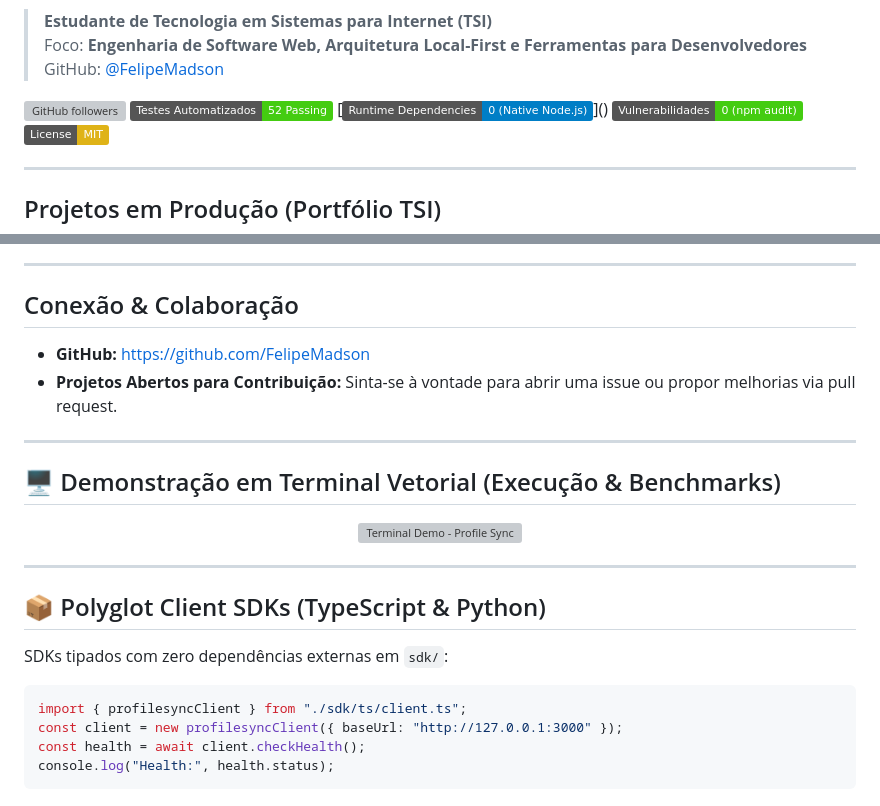
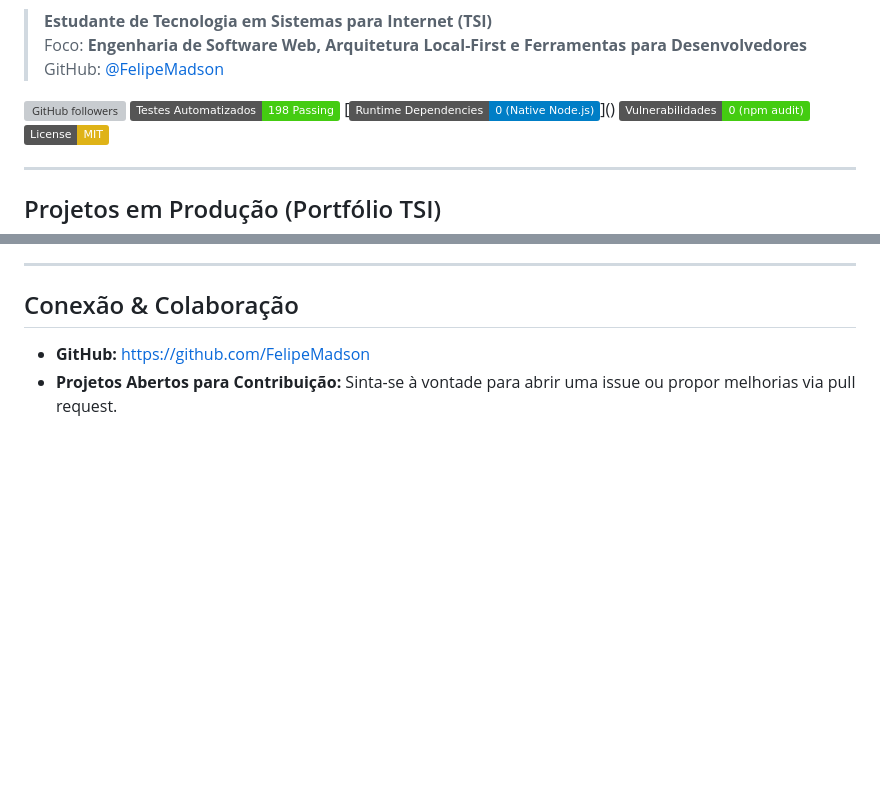
Before and after one commit to FelipeMadson/profile-sync, a Markdown page: README.md, 2 parts joined by grey strips. GitHub-like rendering; badges without logos; blank space fills up the shorter version; grey boxes are pictures that could not be loaded.

````diff
--- a/README.md
+++ b/README.md
@@ -15,7 +5,7 @@
 > GitHub: [@FelipeMadson](https://github.com/FelipeMadson)
 
 [![GitHub followers](https://img.shields.io/github/followers/FelipeMadson?label=Seguidores&style=social)](https://github.com/FelipeMadson)
-[![Tests](https://img.shields.io/badge/Testes%20Automatizados-52%20Passing-brightgreen.svg)]()
+[![Tests](https://img.shields.io/badge/Testes%20Automatizados-198%20Passing-brightgreen.svg)]()
 [![Zero Dependencies](https://img.shields.io/badge/Runtime%20Dependencies-0%20(Native%20Node.js)-blue.svg)]()
 [![Security](https://img.shields.io/badge/Vulnerabilidades-0%20(npm%20audit)-success.svg)]()
 [![License: MIT](https://img.shields.io/badge/License-MIT-yellow.svg)](LICENSE)
@@ -82,24 +182,3 @@ Plataforma fullstack de demandas técnicas com algoritmo gravitacional de decaim
 
 * **GitHub:** [https://github.com/FelipeMadson](https://github.com/FelipeMadson)
 * **Projetos Abertos para Contribuição:** Sinta-se à vontade para abrir uma issue ou propor melhorias via pull request.
-
----
-
-## 🖥️ Demonstração em Terminal Vetorial (Execução & Benchmarks)
-
-<p align="center">
-  <img src="docs/assets/terminal-demo.svg" alt="Terminal Demo - Profile Sync" width="840" />
-</p>
-
----
-
-## 📦 Polyglot Client SDKs (TypeScript & Python)
-
-SDKs tipados com zero dependências externas em `sdk/`:
-
-```typescript
-import { profilesyncClient } from "./sdk/ts/client.ts";
-const client = new profilesyncClient({ baseUrl: "http://127.0.0.1:3000" });
-const health = await client.checkHealth();
-console.log("Health:", health.status);
-```
````
Also changed, not shown: other parts of README.md (+110 -10 lines).
